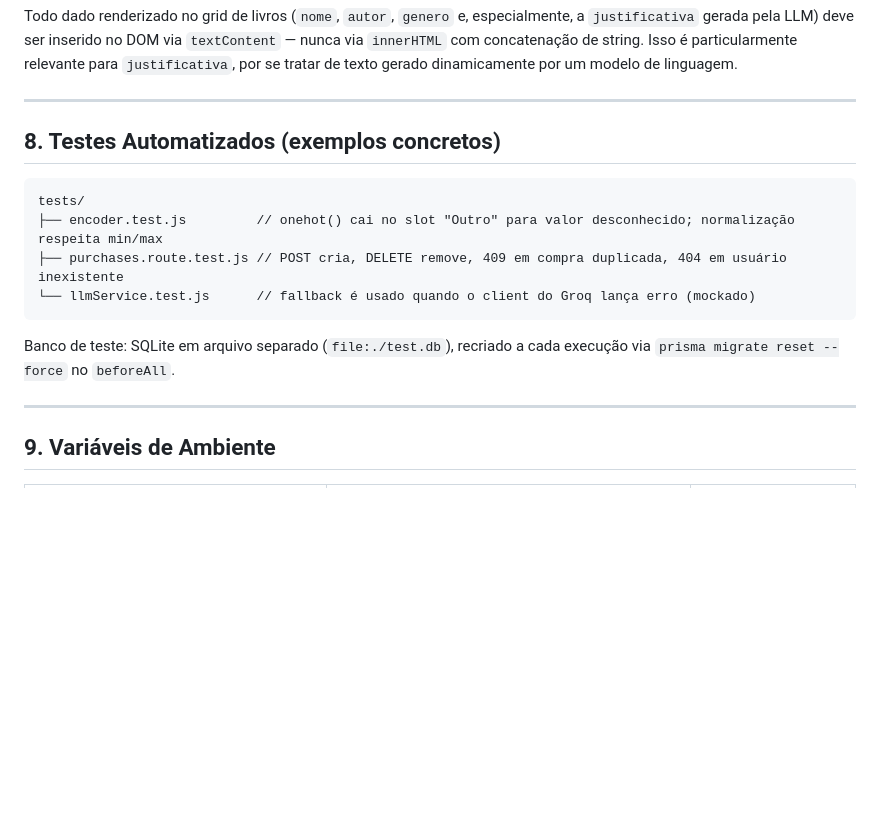
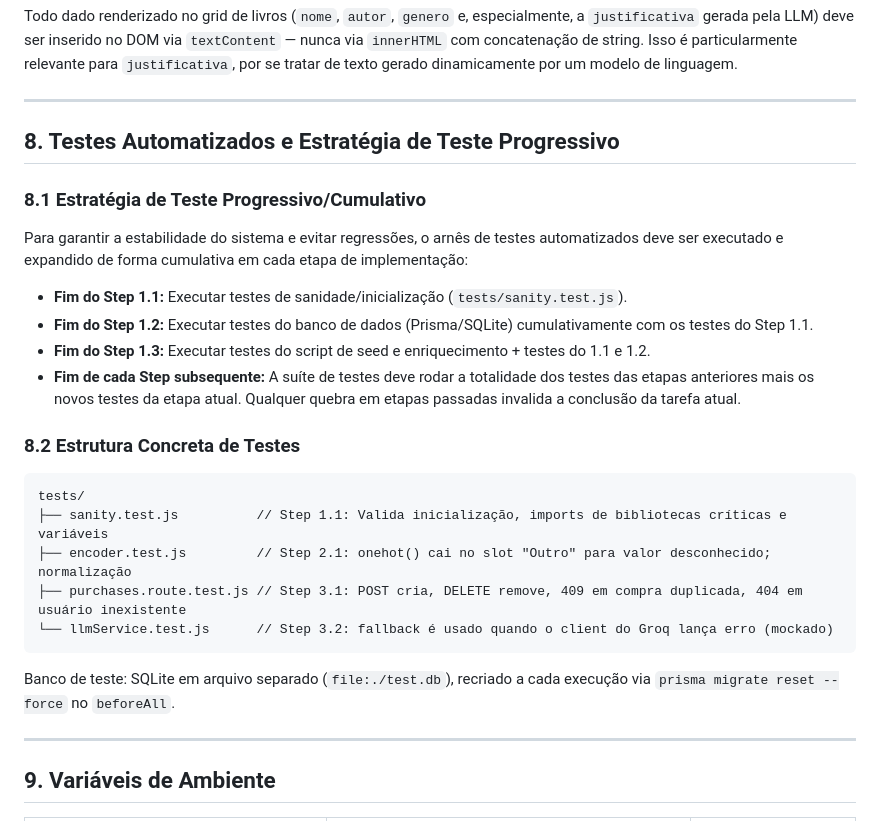
Before and after one commit to Renatoandrade00/MarketPlace_do_Livro, a Markdown page: docs/SPEC_MarketPlace_do_Livro.md, the part around the change. Rendered like a GitHub page; blank space fills up the shorter version.

Commit message:
docs: atualiza SPEC com estrategia de teste progressivo

````diff
--- a/docs/SPEC_MarketPlace_do_Livro.md
+++ b/docs/SPEC_MarketPlace_do_Livro.md
@@ -335,15 +335,25 @@ Todo dado renderizado no grid de livros (`nome`, `autor`, `genero` e, especialme
 
 ---
 
-## 8. Testes Automatizados (exemplos concretos)
+## 8. Testes Automatizados e Estratégia de Teste Progressivo
 
+### 8.1 Estratégia de Teste Progressivo/Cumulativo
+Para garantir a estabilidade do sistema e evitar regressões, o arnês de testes automatizados deve ser executado e expandido de forma cumulativa em cada etapa de implementação:
+* **Fim do Step 1.1:** Executar testes de sanidade/inicialização (`tests/sanity.test.js`).
+* **Fim do Step 1.2:** Executar testes do banco de dados (Prisma/SQLite) cumulativamente com os testes do Step 1.1.
+* **Fim do Step 1.3:** Executar testes do script de seed e enriquecimento + testes do 1.1 e 1.2.
+* **Fim de cada Step subsequente:** A suíte de testes deve rodar a totalidade dos testes das etapas anteriores mais os novos testes da etapa atual. Qualquer quebra em etapas passadas invalida a conclusão da tarefa atual.
+
+### 8.2 Estrutura Concreta de Testes
 ```
 tests/
-├── encoder.test.js         // onehot() cai no slot "Outro" para valor desconhecido; normalização respeita min/max
-├── purchases.route.test.js // POST cria, DELETE remove, 409 em compra duplicada, 404 em usuário inexistente
-└── llmService.test.js      // fallback é usado quando o client do Groq lança erro (mockado)
+├── sanity.test.js          // Step 1.1: Valida inicialização, imports de bibliotecas críticas e variáveis
+├── encoder.test.js         // Step 2.1: onehot() cai no slot "Outro" para valor desconhecido; normalização
+├── purchases.route.test.js // Step 3.1: POST cria, DELETE remove, 409 em compra duplicada, 404 em usuário inexistente
+└── llmService.test.js      // Step 3.2: fallback é usado quando o client do Groq lança erro (mockado)
 ```
 Banco de teste: SQLite em arquivo separado (`file:./test.db`), recriado a cada execução via `prisma migrate reset --force` no `beforeAll`.
+
 
 ---
 
````
